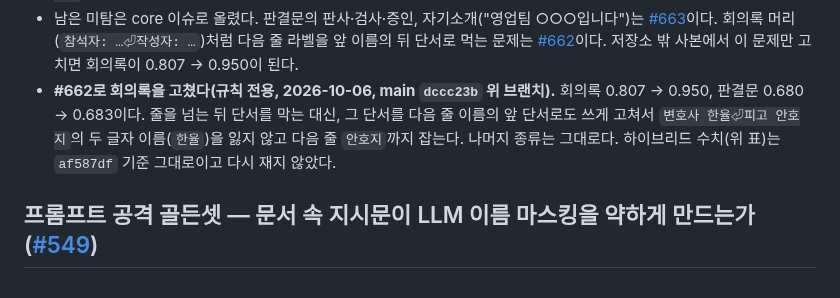
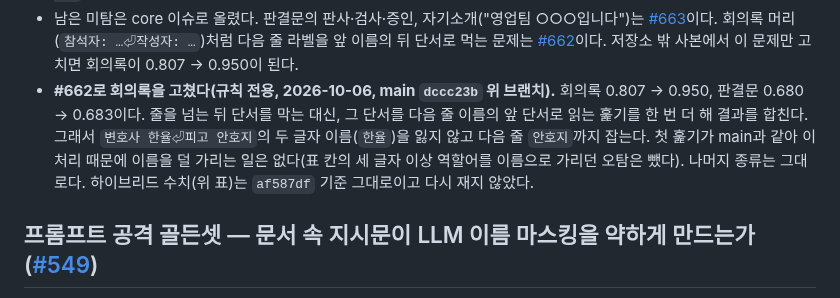
Before and after one commit to ChoHyeonChan/maskingtape, a Markdown page: bench/README.md, the part around the change. Rendered like a GitHub page.

Commit message:
docs: 독립 검증 뒤 바뀐 #662 범위와 수치로 CHANGELOG·bench 문서를 고친다 (#662)
Co-Authored-By: Claude Opus 5.5 <noreply@anthropic.com>

```diff
--- a/bench/README.md
+++ b/bench/README.md
@@ -1137,9 +1137,11 @@ python -m bench.evaluators.evaluate_doc_types bench/datasets/doc_types_v1.jsonl
   [#662](https://github.com/ChoHyeonChan/maskingtape/issues/662)이다. 저장소 밖 사본에서 이 문제만 고치면
   회의록이 0.807 → 0.950이 된다.
 - **#662로 회의록을 고쳤다(규칙 전용, 2026-10-06, main `dccc23b` 위 브랜치).** 회의록 0.807 → 0.950, 판결문
-  0.680 → 0.683이다. 줄을 넘는 뒤 단서를 막는 대신, 그 단서를 다음 줄 이름의 앞 단서로도 쓰게 고쳐서
-  `변호사 한율⏎피고 안호지`의 두 글자 이름(`한율`)을 잃지 않고 다음 줄 `안호지`까지 잡는다. 나머지 종류는 그대로다.
-  하이브리드 수치(위 표)는 `af587df` 기준 그대로이고 다시 재지 않았다.
+  0.680 → 0.683이다. 줄을 넘는 뒤 단서를 막는 대신, 그 단서를 다음 줄 이름의 앞 단서로 읽는 훑기를 한 번
+  더 해 결과를 합친다. 그래서 `변호사 한율⏎피고 안호지`의 두 글자 이름(`한율`)을 잃지 않고 다음 줄 `안호지`까지
+  잡는다. 첫 훑기가 main과 같아 이 처리 때문에 이름을 덜 가리는 일은 없다(표 칸의 세 글자 이상 역할어를 이름으로
+  가리던 오탐은 뺐다). 나머지 종류는 그대로다. 하이브리드 수치(위 표)는
+  `af587df` 기준 그대로이고 다시 재지 않았다.
 
 ## 프롬프트 공격 골든셋 — 문서 속 지시문이 LLM 이름 마스킹을 약하게 만드는가 ([#549](https://github.com/ChoHyeonChan/maskingtape/issues/549))
 
```
